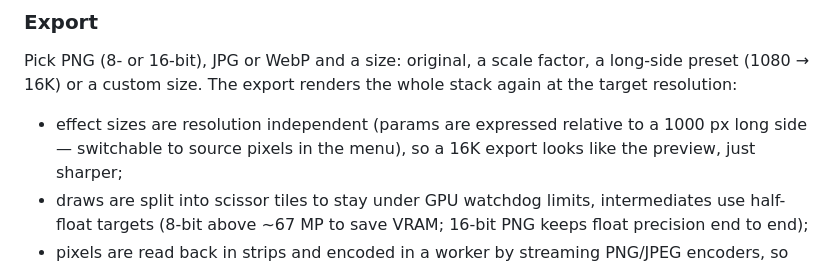
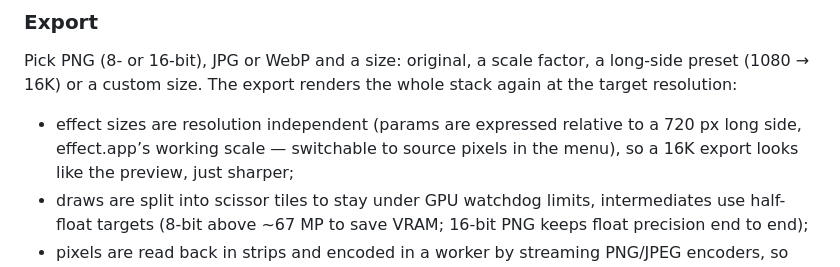
Before and after one commit to Adam-Vozzo/Effects-library, a Markdown page: README.md, the part around the change. GitHub-like rendering.

Commit message:
README: document the 720px reference units
Co-Authored-By: Claude Opus 5.5 <noreply@anthropic.com>
Claude-Session: https://claude.ai/code/session_01RQ3GzohHWa21jq7TH92gdF

```diff
--- a/README.md
+++ b/README.md
@@ -42,7 +42,7 @@ GPU is recommended for 8K–16K exports.
 Pick PNG (8- or 16-bit), JPG or WebP and a size: original, a scale factor, a long-side preset
 (1080 → 16K) or a custom size. The export renders the whole stack again at the target resolution:
 
-- effect sizes are resolution independent (params are expressed relative to a 1000 px long side —
+- effect sizes are resolution independent (params are expressed relative to a 720 px long side, effect.app’s working scale —
   switchable to source pixels in the menu), so a 16K export looks like the preview, just sharper;
 - draws are split into scissor tiles to stay under GPU watchdog limits, intermediates use half-float
   targets (8-bit above ~67 MP to save VRAM; 16-bit PNG keeps float precision end to end);
```
